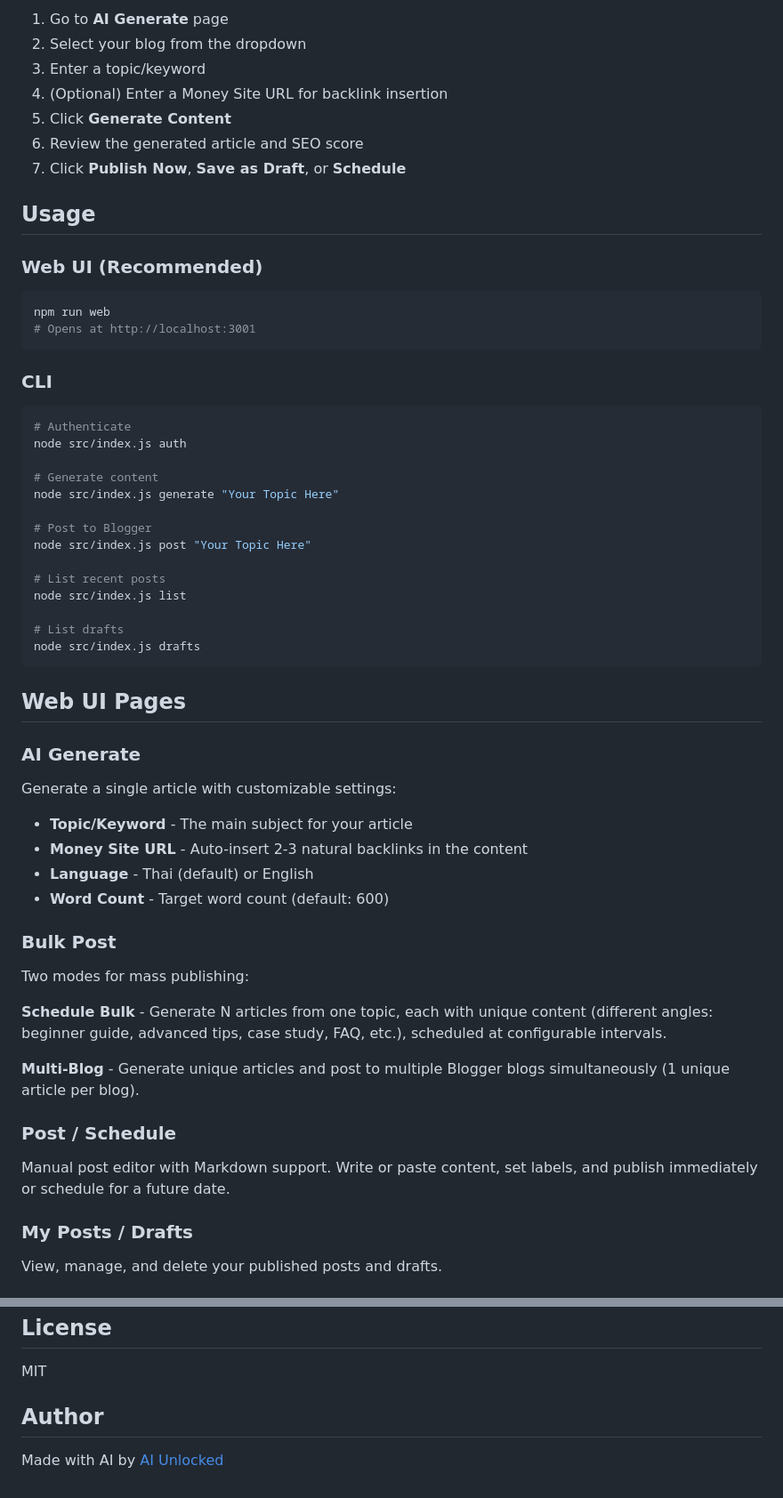
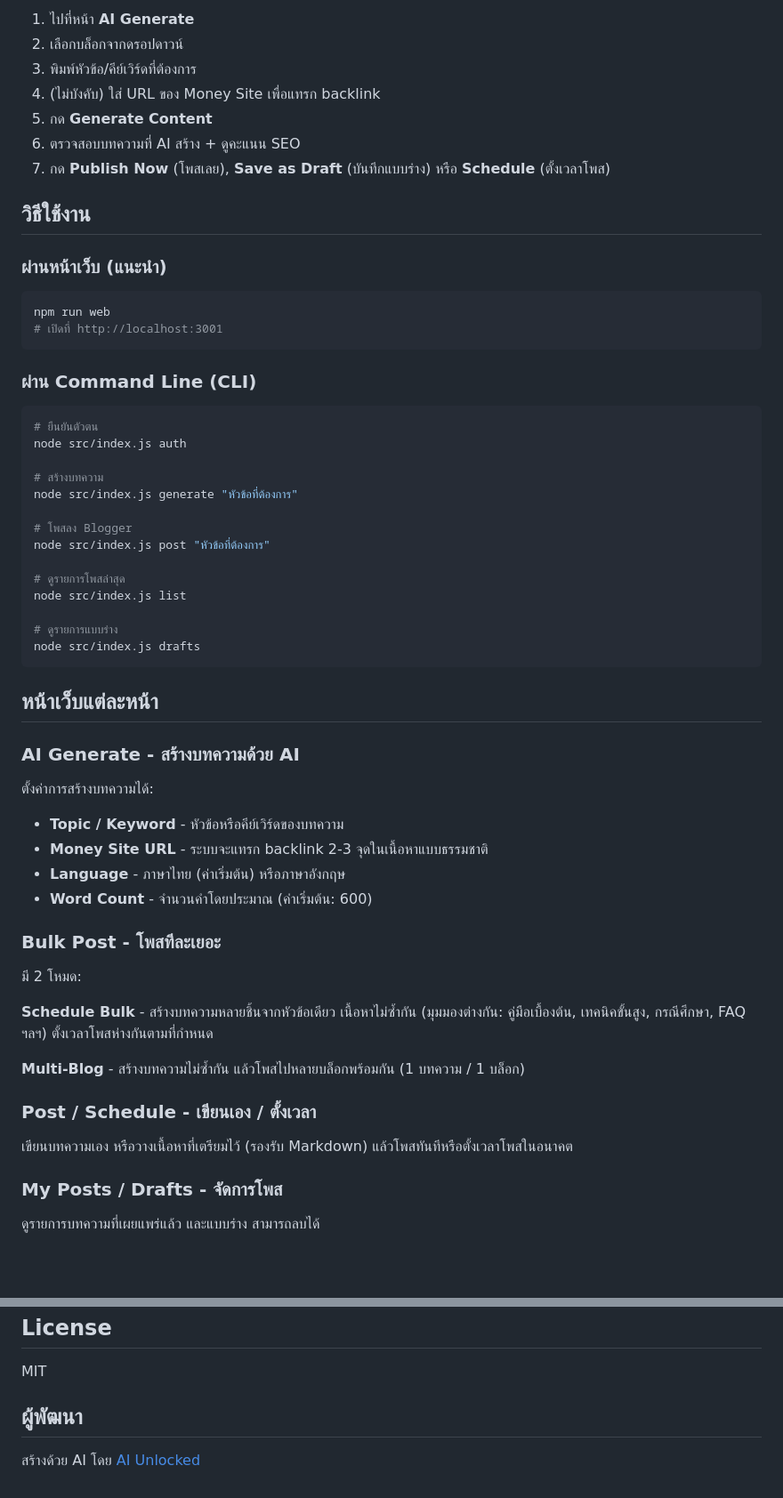
Before and after one commit to aiunlocked1412/blogger-automation, a Markdown page: README.md, 2 parts joined by grey strips. Shown at 89% size. Drawn GitHub-style; blank space fills up the shorter version.

````diff
--- a/README.md
+++ b/README.md
@@ -73,59 +71,59 @@ Click **Connect Google** button. A popup will open for Google OAuth consent. Aft
 
-1. Go to **AI Generate** page
-2. Select your blog from the dropdown
-3. Enter a topic/keyword
-4. (Optional) Enter a Money Site URL for backlink insertion
-5. Click **Generate Content**
-6. Review the generated article and SEO score
-7. Click **Publish Now**, **Save as Draft**, or **Schedule**
+1. ไปที่หน้า **AI Generate**
+2. เลือกบล็อกจากดรอปดาวน์
+3. พิมพ์หัวข้อ/คีย์เวิร์ดที่ต้องการ
+4. (ไม่บังคับ) ใส่ URL ของ Money Site เพื่อแทรก backlink
+5. กด **Generate Content**
+6. ตรวจสอบบทความที่ AI สร้าง + ดูคะแนน SEO
+7. กด **Publish Now** (โพสเลย), **Save as Draft** (บันทึกแบบร่าง) หรือ **Schedule** (ตั้งเวลาโพส)
 
-## Usage
+## วิธีใช้งาน
 
-### Web UI (Recommended)
+### ผ่านหน้าเว็บ (แนะนำ)
 
 ```bash
 npm run web
-# Opens at http://localhost:3001
+# เปิดที่ http://localhost:3001
 ```
 
-### CLI
+### ผ่าน Command Line (CLI)
 
 ```bash
-# Authenticate
+# ยืนยันตัวตน
 node src/index.js auth
 
-# Generate content
-node src/index.js generate "Your Topic Here"
+# สร้างบทความ
+node src/index.js generate "หัวข้อที่ต้องการ"
 
-# Post to Blogger
-node src/index.js post "Your Topic Here"
+# โพสลง Blogger
+node src/index.js post "หัวข้อที่ต้องการ"
 
-# List recent posts
+# ดูรายการโพสล่าสุด
 node src/index.js list
 
-# List drafts
+# ดูรายการแบบร่าง
 node src/index.js drafts
 ```
 
-## Web UI Pages
+## หน้าเว็บแต่ละหน้า
 
-### AI Generate
-Generate a single article with customizable settings:
-- **Topic/Keyword** - The main subject for your article
-- **Money Site URL** - Auto-insert 2-3 natural backlinks in the content
-- **Language** - Thai (default) or English
-- **Word Count** - Target word count (default: 600)
+### AI Generate - สร้างบทความด้วย AI
+ตั้งค่าการสร้างบทความได้:
+- **Topic / Keyword** - หัวข้อหรือคีย์เวิร์ดของบทความ
+- **Money Site URL** - ระบบจะแทรก backlink 2-3 จุดในเนื้อหาแบบธรรมชาติ
+- **Language** - ภาษาไทย (ค่าเริ่มต้น) หรือภาษาอังกฤษ
+- **Word Count** - จำนวนคำโดยประมาณ (ค่าเริ่มต้น: 600)
 
-### Bulk Post
-Two modes for mass publishing:
+### Bulk Post - โพสทีละเยอะ
+มี 2 โหมด:
 
-**Schedule Bulk** - Generate N articles from one topic, each with unique content (different angles: beginner guide, advanced tips, case study, FAQ, etc.), scheduled at configurable intervals.
+**Schedule Bulk** - สร้างบทความหลายชิ้นจากหัวข้อเดียว เนื้อหาไม่ซ้ำกัน (มุมมองต่างกัน: คู่มือเบื้องต้น, เทคนิคขั้นสูง, กรณีศึกษา, FAQ ฯลฯ) ตั้งเวลาโพสห่างกันตามที่กำหนด
 
-**Multi-Blog** - Generate unique articles and post to multiple Blogger blogs simultaneously (1 unique article per blog).
+**Multi-Blog** - สร้างบทความไม่ซ้ำกัน แล้วโพสไปหลายบล็อกพร้อมกัน (1 บทความ / 1 บล็อก)
 
-### Post / Schedule
-Manual post editor with Markdown support. Write or paste content, set labels, and publish immediately or schedule for a future date.
+### Post / Schedule - เขียนเอง / ตั้งเวลา
+เขียนบทความเอง หรือวางเนื้อหาที่เตรียมไว้ (รองรับ Markdown) แล้วโพสทันทีหรือตั้งเวลาโพสในอนาคต
 
-### My Posts / Drafts
-View, manage, and delete your published posts and drafts.
+### My Posts / Drafts - จัดการโพส
+ดูรายการบทความที่เผยแพร่แล้ว และแบบร่าง สามารถลบได้
 
@@ -216,6 +230,6 @@ blogger-automation/
 
 MIT
 
-## Author
+## ผู้พัฒนา
 
-Made with AI by [AI Unlocked](https://github.com/aiunlocked1412)
+สร้างด้วย AI โดย [AI Unlocked](https://github.com/aiunlocked1412)
````
Also changed, not shown: other parts of README.md (+103 -89 lines).
